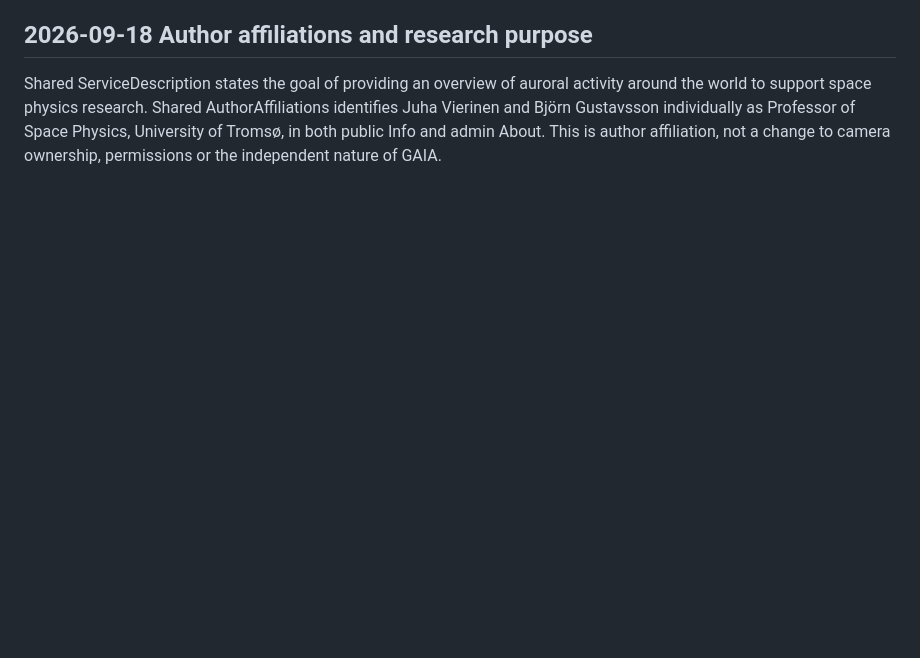
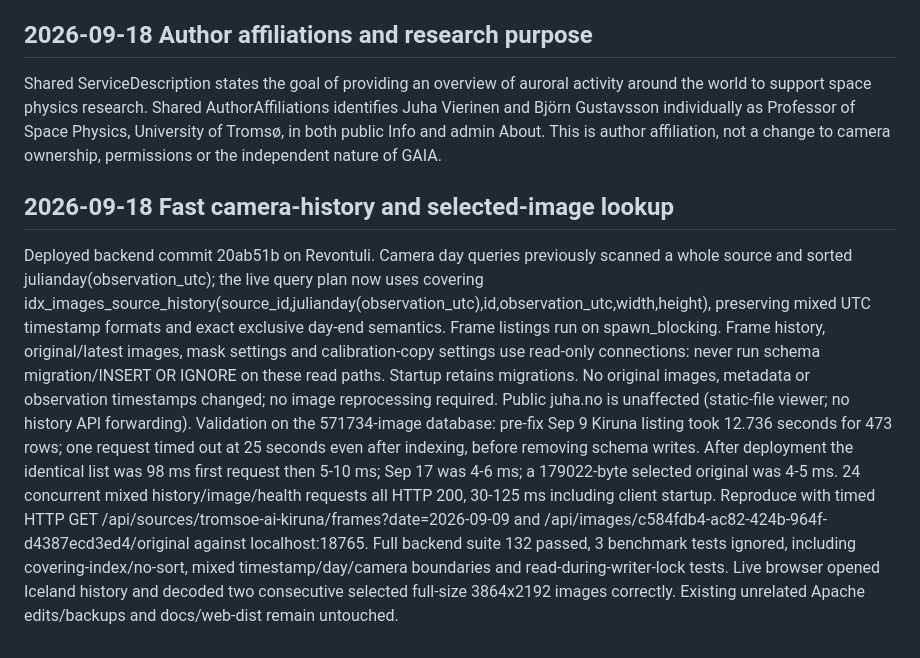
Before and after one commit to jvierine/gaia, a Markdown page: deploy/HANDOFF.md, the part around the change. GitHub-like rendering; blank space fills up the shorter version.

Commit message:
Document deployed history lookup benchmarks and read-path safeguards

```diff
--- a/deploy/HANDOFF.md
+++ b/deploy/HANDOFF.md
@@ -1080,3 +1080,7 @@ Deployment verification: main 0f2438a pushed; public release e0527f3 installed t
 
 ## 2026-09-18 Author affiliations and research purpose
 Shared ServiceDescription states the goal of providing an overview of auroral activity around the world to support space physics research. Shared AuthorAffiliations identifies Juha Vierinen and Björn Gustavsson individually as Professor of Space Physics, University of Tromsø, in both public Info and admin About. This is author affiliation, not a change to camera ownership, permissions or the independent nature of GAIA.
+
+## 2026-09-18 Fast camera-history and selected-image lookup
+Deployed backend commit 20ab51b on Revontuli. Camera day queries previously scanned a whole source and sorted julianday(observation_utc); the live query plan now uses covering idx_images_source_history(source_id,julianday(observation_utc),id,observation_utc,width,height), preserving mixed UTC timestamp formats and exact exclusive day-end semantics. Frame listings run on spawn_blocking. Frame history, original/latest images, mask settings and calibration-copy settings use read-only connections: never run schema migration/INSERT OR IGNORE on these read paths. Startup retains migrations. No original images, metadata or observation timestamps changed; no image reprocessing required. Public juha.no is unaffected (static-file viewer; no history API forwarding).
+Validation on the 571734-image database: pre-fix Sep 9 Kiruna listing took 12.736 seconds for 473 rows; one request timed out at 25 seconds even after indexing, before removing schema writes. After deployment the identical list was 98 ms first request then 5-10 ms; Sep 17 was 4-6 ms; a 179022-byte selected original was 4-5 ms. 24 concurrent mixed history/image/health requests all HTTP 200, 30-125 ms including client startup. Reproduce with timed HTTP GET /api/sources/tromsoe-ai-kiruna/frames?date=2026-09-09 and /api/images/c584fdb4-ac82-424b-964f-d4387ecd3ed4/original against localhost:18765. Full backend suite 132 passed, 3 benchmark tests ignored, including covering-index/no-sort, mixed timestamp/day/camera boundaries and read-during-writer-lock tests. Live browser opened Iceland history and decoded two consecutive selected full-size 3864x2192 images correctly. Existing unrelated Apache edits/backups and docs/web-dist remain untouched.
```
